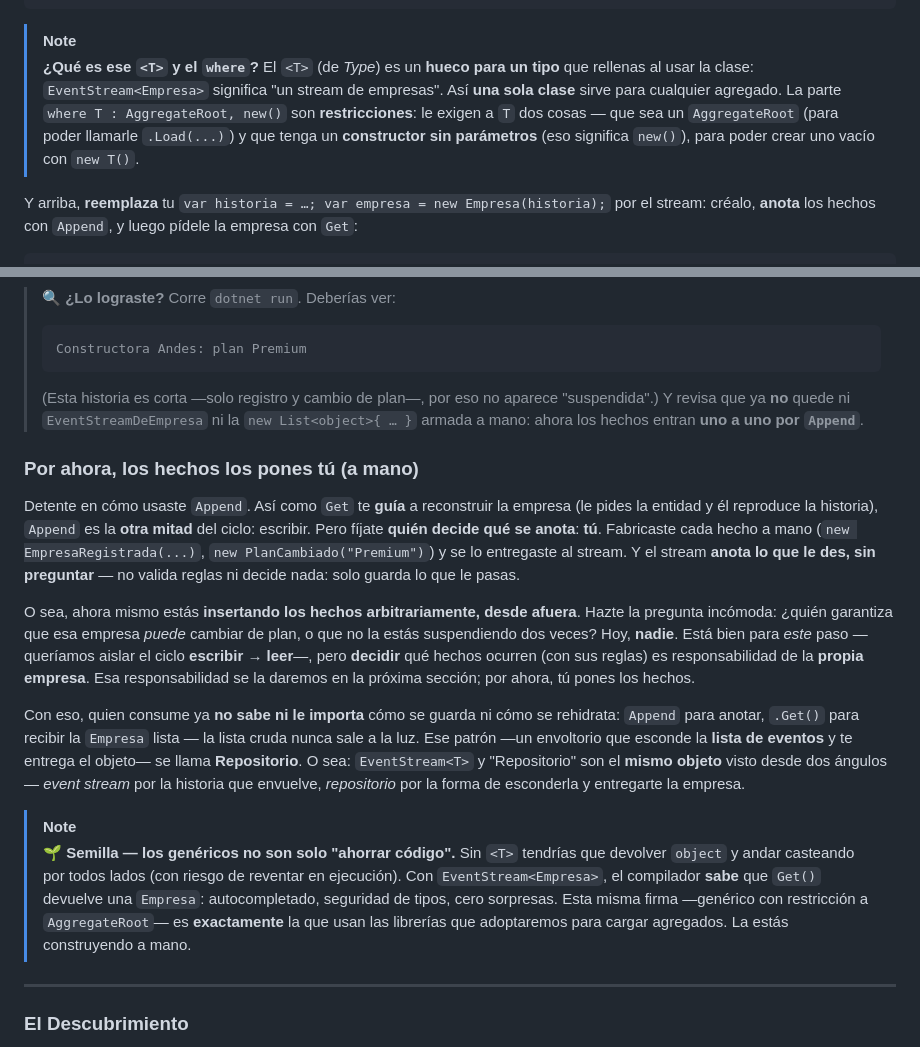
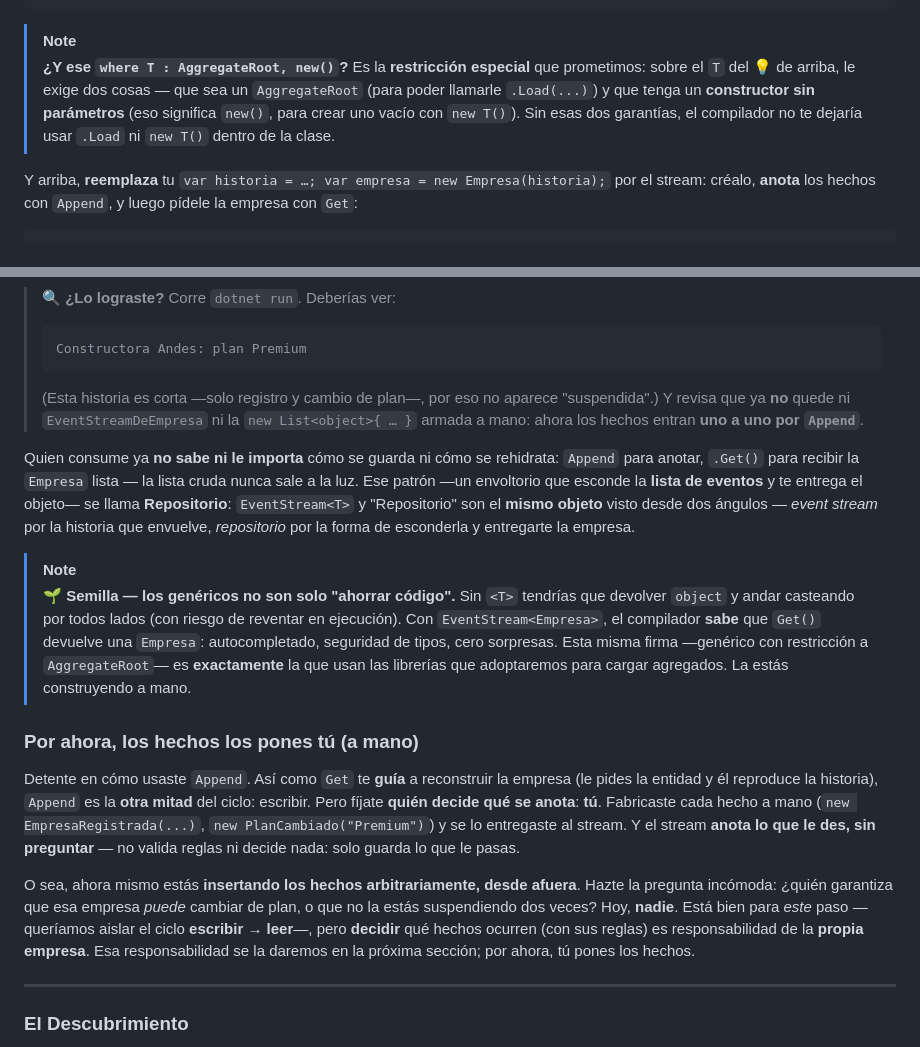
Before and after one commit to didierymartinez/dev-to-prod-workshop, a Markdown page: workshop-event-sourcing/secciones/el-flujo-de-vida.md, 2 parts joined by grey strips. Rendered like a GitHub page.

Commit message:
docs: refine documentation on generic constraints and repository pattern in event sourcing guide

````diff
--- a/workshop-event-sourcing/secciones/el-flujo-de-vida.md
+++ b/workshop-event-sourcing/secciones/el-flujo-de-vida.md
@@ -98,9 +98,7 @@ public class EventStream<T> where T : AggregateRoot, new()
 ```
 
 > [!NOTE]
-> **¿Qué es ese `<T>` y el `where`?**
-> El `<T>` (de *Type*) es un **hueco para un tipo** que rellenas al usar la clase: `EventStream<Empresa>` significa "un stream de empresas". Así **una sola clase** sirve para cualquier agregado.
-> La parte `where T : AggregateRoot, new()` son **restricciones**: le exigen a `T` dos cosas — que sea un `AggregateRoot` (para poder llamarle `.Load(...)`) y que tenga un **constructor sin parámetros** (eso significa `new()`), para poder crear uno vacío con `new T()`.
+> **¿Y ese `where T : AggregateRoot, new()`?** Es la **restricción especial** que prometimos: sobre el `T` del 💡 de arriba, le exige dos cosas — que sea un `AggregateRoot` (para poder llamarle `.Load(...)`) y que tenga un **constructor sin parámetros** (eso significa `new()`, para crear uno vacío con `new T()`). Sin esas dos garantías, el compilador no te dejaría usar `.Load` ni `new T()` dentro de la clase.
 
 Y arriba, **reemplaza** tu `var historia = …; var empresa = new Empresa(historia);` por el stream: créalo, **anota** los hechos con `Append`, y luego pídele la empresa con `Get`:
 
@@ -119,16 +117,16 @@ Console.WriteLine($"{empresa.Nombre}: plan {empresa.Plan}");
 > ```
 > (Esta historia es corta —solo registro y cambio de plan—, por eso no aparece "suspendida".) Y revisa que ya **no** quede ni `EventStreamDeEmpresa` ni la `new List<object>{ … }` armada a mano: ahora los hechos entran **uno a uno por `Append`**.
 
+Quien consume ya **no sabe ni le importa** cómo se guarda ni cómo se rehidrata: `Append` para anotar, `.Get()` para recibir la `Empresa` lista — la lista cruda nunca sale a la luz. Ese patrón —un envoltorio que esconde la **lista de eventos** y te entrega el objeto— se llama **Repositorio**: `EventStream<T>` y "Repositorio" son el **mismo objeto** visto desde dos ángulos — *event stream* por la historia que envuelve, *repositorio* por la forma de esconderla y entregarte la empresa.
+
+> [!NOTE]
+> 🌱 **Semilla — los genéricos no son solo "ahorrar código".** Sin `<T>` tendrías que devolver `object` y andar casteando por todos lados (con riesgo de reventar en ejecución). Con `EventStream<Empresa>`, el compilador **sabe** que `Get()` devuelve una `Empresa`: autocompletado, seguridad de tipos, cero sorpresas. Esta misma firma —genérico con restricción a `AggregateRoot`— es **exactamente** la que usan las librerías que adoptaremos para cargar agregados. La estás construyendo a mano.
+
 ### Por ahora, los hechos los pones tú (a mano)
 
 Detente en cómo usaste `Append`. Así como `Get` te **guía** a reconstruir la empresa (le pides la entidad y él reproduce la historia), `Append` es la **otra mitad** del ciclo: escribir. Pero fíjate **quién decide qué se anota**: **tú**. Fabricaste cada hecho a mano (`new EmpresaRegistrada(...)`, `new PlanCambiado("Premium")`) y se lo entregaste al stream. Y el stream **anota lo que le des, sin preguntar** — no valida reglas ni decide nada: solo guarda lo que le pasas.
 
 O sea, ahora mismo estás **insertando los hechos arbitrariamente, desde afuera**. Hazte la pregunta incómoda: ¿quién garantiza que esa empresa *puede* cambiar de plan, o que no la estás suspendiendo dos veces? Hoy, **nadie**. Está bien para *este* paso —queríamos aislar el ciclo **escribir → leer**—, pero **decidir** qué hechos ocurren (con sus reglas) es responsabilidad de la **propia empresa**. Esa responsabilidad se la daremos en la próxima sección; por ahora, tú pones los hechos.
-
-Con eso, quien consume ya **no sabe ni le importa** cómo se guarda ni cómo se rehidrata: `Append` para anotar, `.Get()` para recibir la `Empresa` lista — la lista cruda nunca sale a la luz. Ese patrón —un envoltorio que esconde la **lista de eventos** y te entrega el objeto— se llama **Repositorio**. O sea: `EventStream<T>` y "Repositorio" son el **mismo objeto** visto desde dos ángulos — *event stream* por la historia que envuelve, *repositorio* por la forma de esconderla y entregarte la empresa.
-
-> [!NOTE]
-> 🌱 **Semilla — los genéricos no son solo "ahorrar código".** Sin `<T>` tendrías que devolver `object` y andar casteando por todos lados (con riesgo de reventar en ejecución). Con `EventStream<Empresa>`, el compilador **sabe** que `Get()` devuelve una `Empresa`: autocompletado, seguridad de tipos, cero sorpresas. Esta misma firma —genérico con restricción a `AggregateRoot`— es **exactamente** la que usan las librerías que adoptaremos para cargar agregados. La estás construyendo a mano.
 
 ---
 
````
